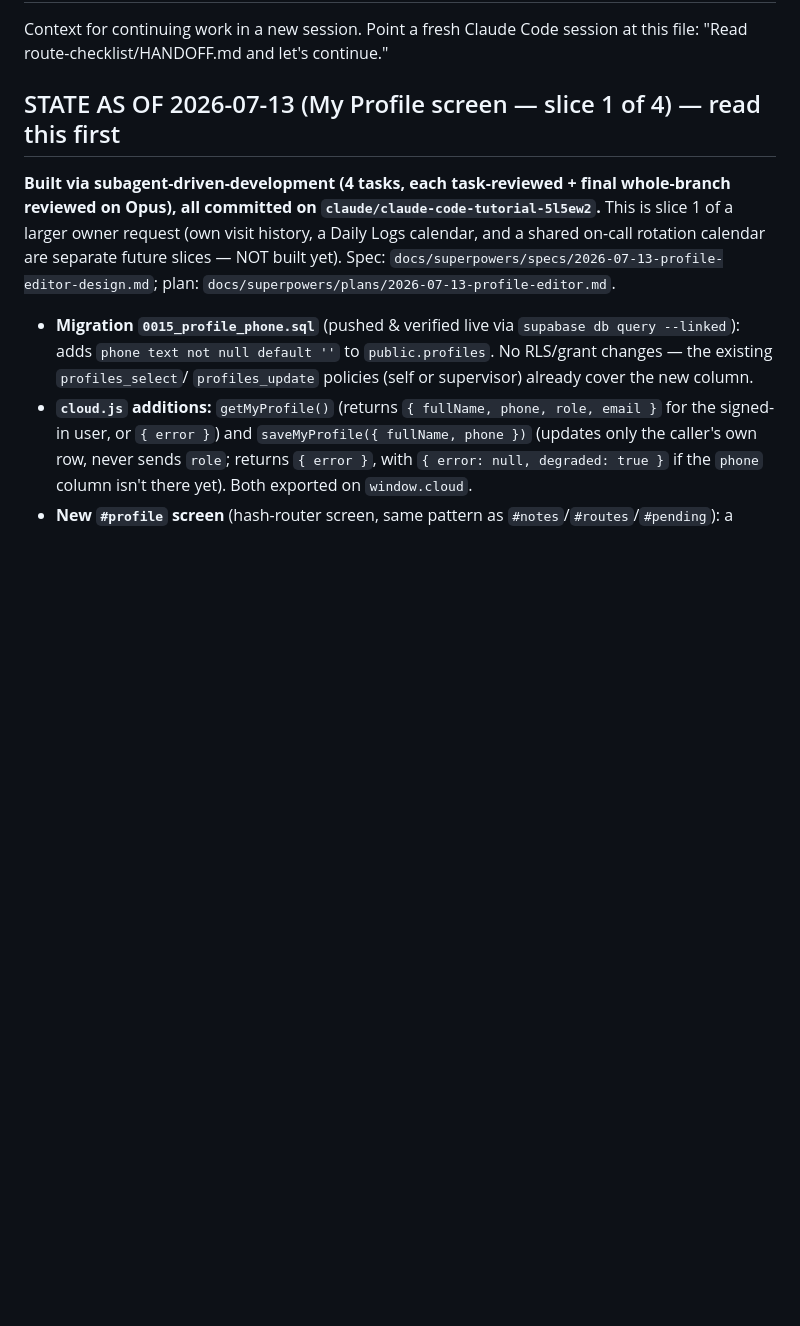
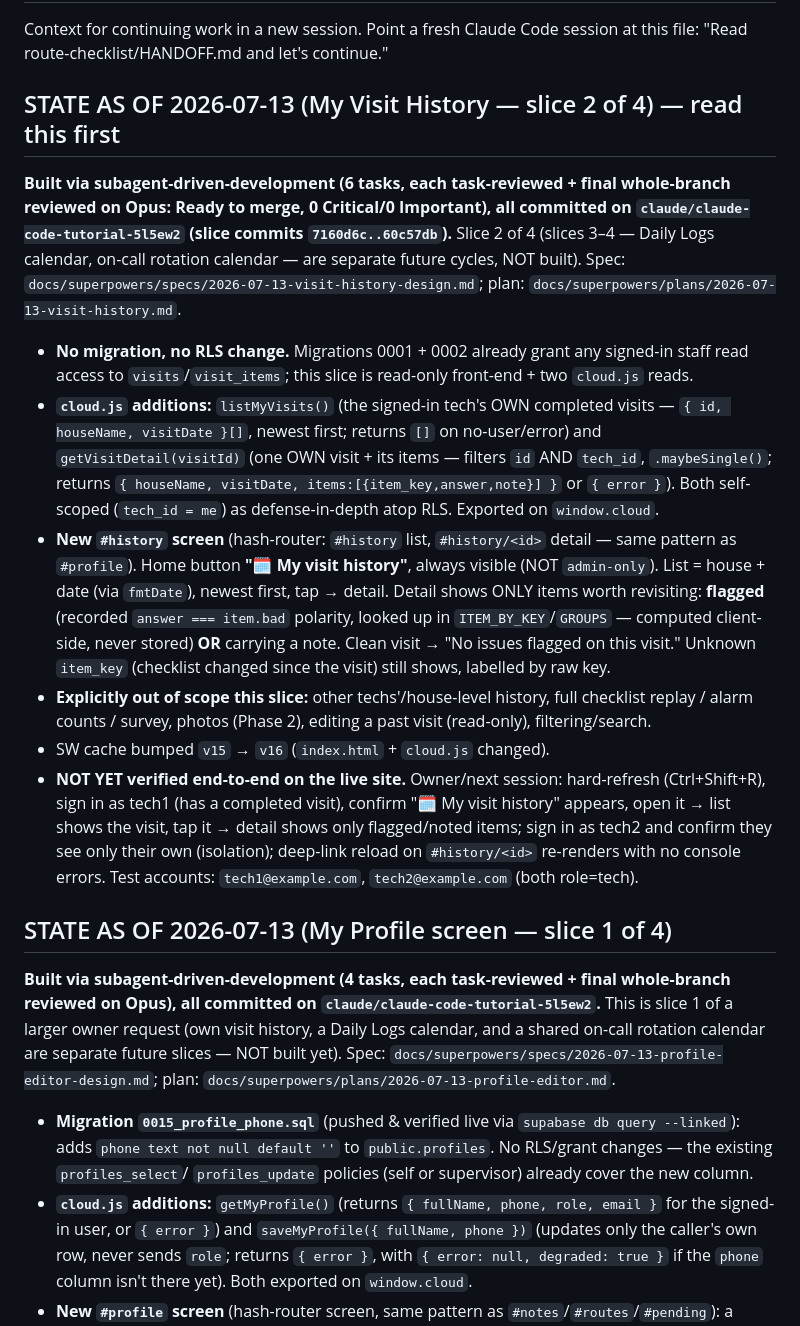
Before and after one commit to tweet-delta/mtx-sandbox, a Markdown page: route-checklist/HANDOFF.md, the part around the change. Drawn GitHub-style; blank space fills up the shorter version.

Commit message:
docs: HANDOFF entry for My Visit History screen (slice 2 of 4)
Co-Authored-By: Claude Opus 4.8 <noreply@anthropic.com>

```diff
--- a/route-checklist/HANDOFF.md
+++ b/route-checklist/HANDOFF.md
@@ -3,7 +3,47 @@
 Context for continuing work in a new session. Point a fresh Claude Code
 session at this file: "Read route-checklist/HANDOFF.md and let's continue."
 
-## STATE AS OF 2026-07-13 (My Profile screen — slice 1 of 4) — read this first
+## STATE AS OF 2026-07-13 (My Visit History — slice 2 of 4) — read this first
+
+**Built via subagent-driven-development (6 tasks, each task-reviewed + final
+whole-branch reviewed on Opus: Ready to merge, 0 Critical/0 Important), all
+committed on `claude/claude-code-tutorial-5l5ew2` (slice commits
+`7160d6c..60c57db`).** Slice 2 of 4 (slices 3–4 — Daily Logs calendar,
+on-call rotation calendar — are separate future cycles, NOT built).
+Spec: `docs/superpowers/specs/2026-07-13-visit-history-design.md`; plan:
+`docs/superpowers/plans/2026-07-13-visit-history.md`.
+
+- **No migration, no RLS change.** Migrations 0001 + 0002 already grant any
+  signed-in staff read access to `visits`/`visit_items`; this slice is
+  read-only front-end + two `cloud.js` reads.
+- **`cloud.js` additions:** `listMyVisits()` (the signed-in tech's OWN
+  completed visits — `{ id, houseName, visitDate }[]`, newest first; returns
+  `[]` on no-user/error) and `getVisitDetail(visitId)` (one OWN visit +
+  its items — filters `id` AND `tech_id`, `.maybeSingle()`; returns
+  `{ houseName, visitDate, items:[{item_key,answer,note}] }` or `{ error }`).
+  Both self-scoped (`tech_id = me`) as defense-in-depth atop RLS. Exported
+  on `window.cloud`.
+- **New `#history` screen** (hash-router: `#history` list, `#history/<id>`
+  detail — same pattern as `#profile`). Home button **"🗓️ My visit history"**,
+  always visible (NOT `admin-only`). List = house + date (via `fmtDate`),
+  newest first, tap → detail. Detail shows ONLY items worth revisiting:
+  **flagged** (recorded `answer === item.bad` polarity, looked up in
+  `ITEM_BY_KEY`/`GROUPS` — computed client-side, never stored) **OR** carrying
+  a note. Clean visit → "No issues flagged on this visit." Unknown `item_key`
+  (checklist changed since the visit) still shows, labelled by raw key.
+- **Explicitly out of scope this slice:** other techs'/house-level history,
+  full checklist replay / alarm counts / survey, photos (Phase 2), editing a
+  past visit (read-only), filtering/search.
+- SW cache bumped `v15` → `v16` (`index.html` + `cloud.js` changed).
+- **NOT YET verified end-to-end on the live site.** Owner/next session:
+  hard-refresh (Ctrl+Shift+R), sign in as tech1 (has a completed visit),
+  confirm "🗓️ My visit history" appears, open it → list shows the visit,
+  tap it → detail shows only flagged/noted items; sign in as tech2 and
+  confirm they see only their own (isolation); deep-link reload on
+  `#history/<id>` re-renders with no console errors. Test accounts:
+  `tech1@example.com`, `tech2@example.com` (both role=tech).
+
+## STATE AS OF 2026-07-13 (My Profile screen — slice 1 of 4)
 
 **Built via subagent-driven-development (4 tasks, each task-reviewed +
 final whole-branch reviewed on Opus), all committed on
```
